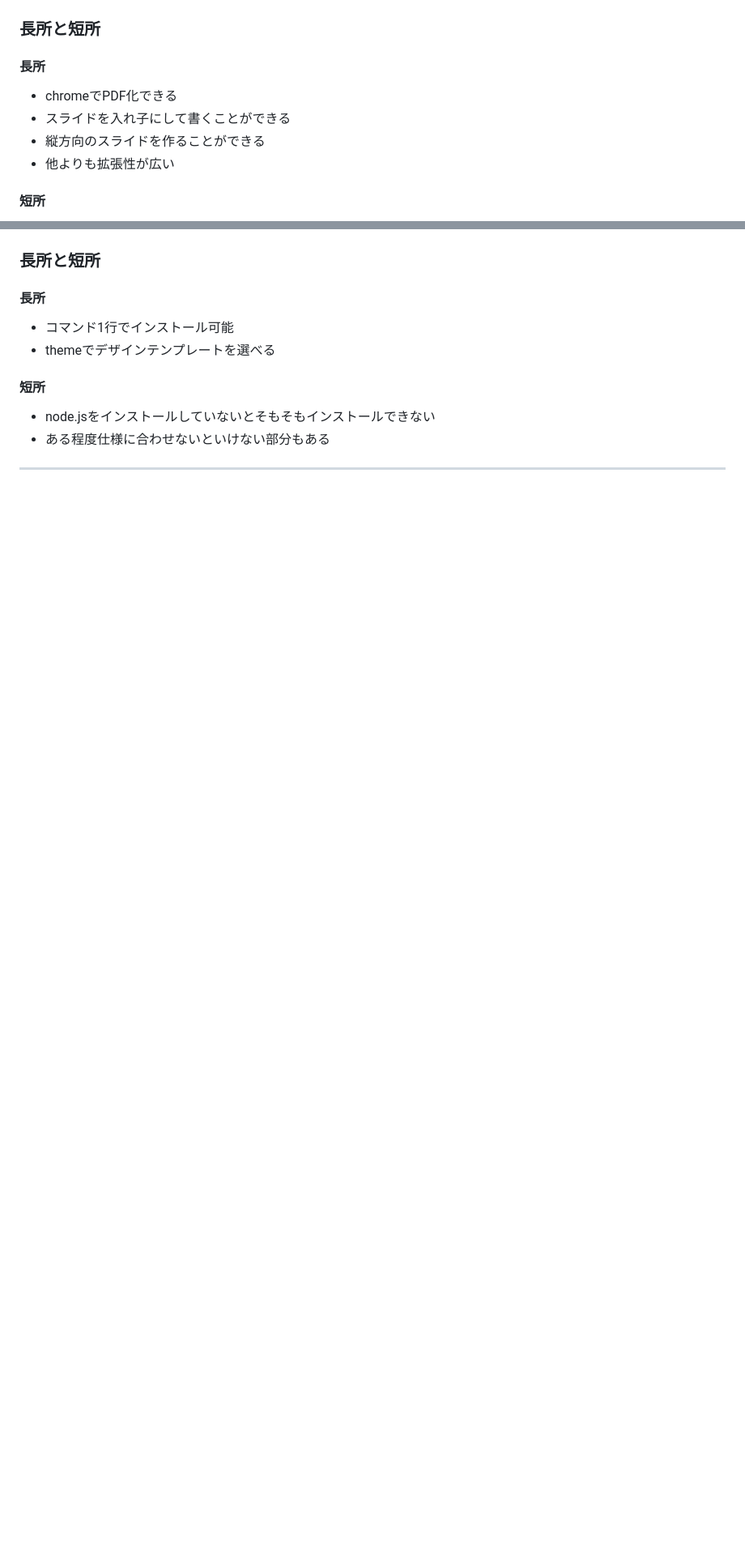
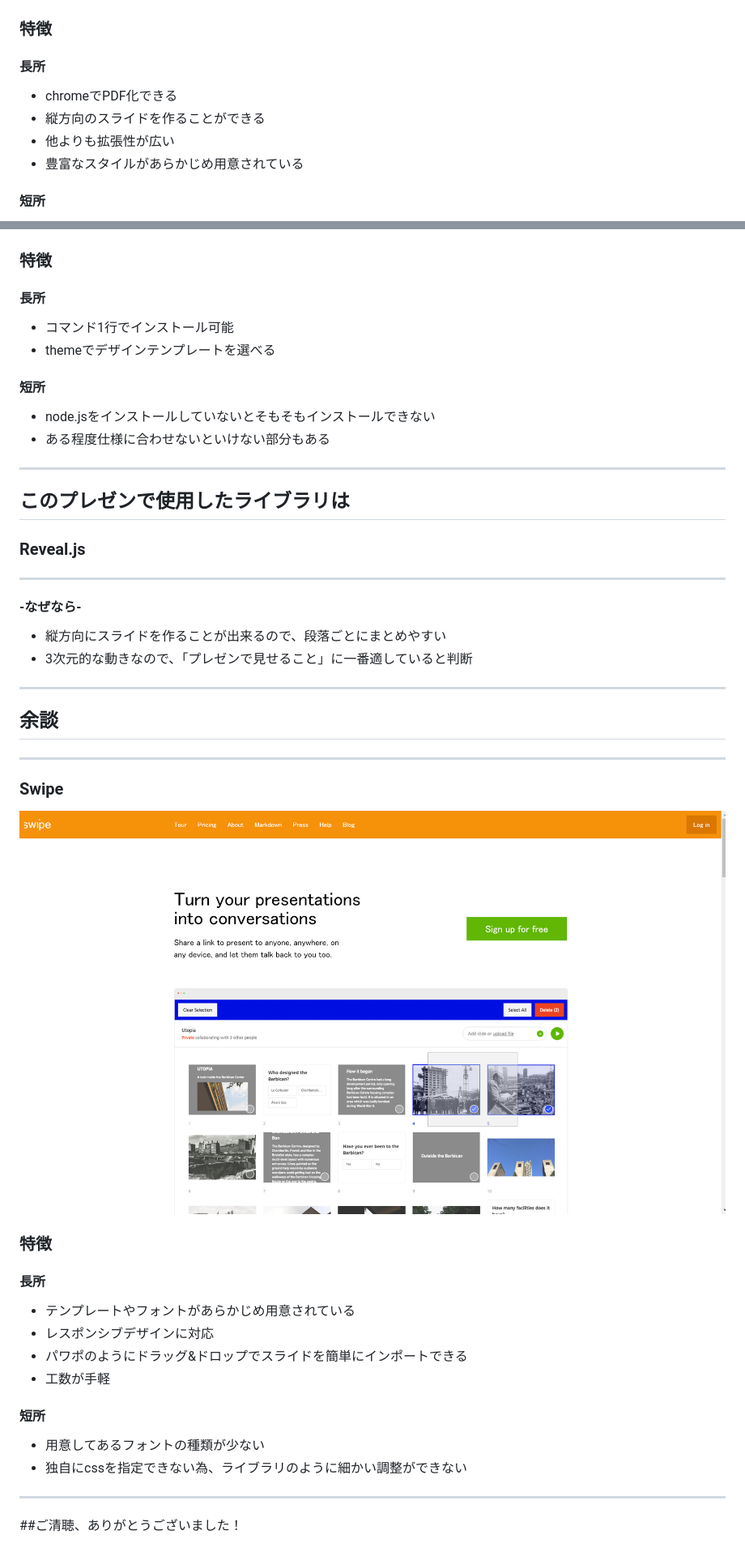
Before and after one commit to kubouchi/engine_presen, a Markdown page: reveal.js/manuscript.md, 2 parts joined by grey strips. Shown: that part at 81% size. Rendered like a GitHub page; pictures changed too: reveal.js/img/img_swipe_cap.png (added); blank space fills up the shorter version.

Commit message:
manuscript.md更新

```diff
--- a/reveal.js/manuscript.md
+++ b/reveal.js/manuscript.md
@@ -49,13 +48,13 @@ http://lab.hakim.se/reveal-js/#/
  <a href="http://lab.hakim.se/reveal-js/#/" target="_blank"><img src="img/img_reveal_cap.png"></a>
 
 >>>
-### 長所と短所
+### 特徴
 
 #### 長所
  * chromeでPDF化できる
- * スライドを入れ子にして書くことができる
  * 縦方向のスライドを作ることができる
  * 他よりも拡張性が広い
+ * 豊富なスタイルがあらかじめ用意されている
 
 #### 短所
  * markdownで簡略化できるとはいえ、htmlマークアップ量が他より多くなるので、調整の手間が多い
@@ -68,14 +67,43 @@ https://github.com/jdan/cleaver
  <a href="http://jdan.github.io/cleaver/" target="_blank"><img src="img/img_cleaver_cap.png"></a>
 
 >>>
-### 長所と短所
+### 特徴
 
 #### 長所
  * コマンド1行でインストール可能
  * themeでデザインテンプレートを選べる
+
 
 #### 短所
  * node.jsをインストールしていないとそもそもインストールできない
  * ある程度仕様に合わせないといけない部分もある
 
 ---
+## このプレゼンで使用したライブラリは
+
+### Reveal.js
+- - -
+#### -なぜなら-
+ * 縦方向にスライドを作ることが出来るので、段落ごとにまとめやすい
+ * 3次元的な動きなので、「プレゼンで見せること」に一番適していると判断
+
+---
+## 余談
+---
+### Swipe
+ <a href="https://www.swipe.to/" target="_blank"><img src="img/img_swipe_cap.png"></a>
+>>>
+### 特徴
+
+#### 長所
+ * テンプレートやフォントがあらかじめ用意されている
+ * レスポンシブデザインに対応
+ * パワポのようにドラッグ&ドロップでスライドを簡単にインポートできる
+ * 工数が手軽
+
+#### 短所
+ * 用意してあるフォントの種類が少ない
+ * 独自にcssを指定できない為、ライブラリのように細かい調整ができない
+
+---
+##ご清聴、ありがとうございました！
```
Also changed, not shown: other parts of reveal.js/manuscript.md (+1 -2 lines).
